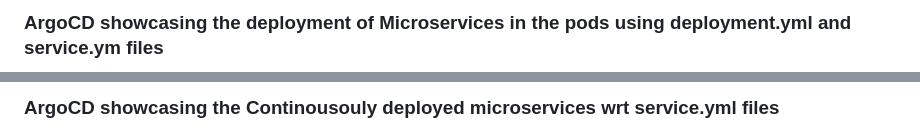
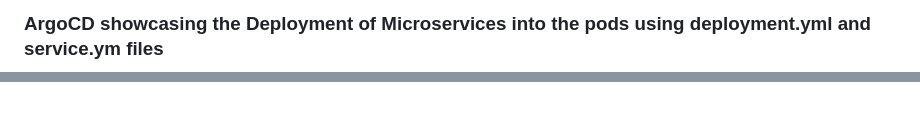
Before and after one commit to JeevanCLK/10-microservices, a Markdown page: README.md, 2 parts joined by grey strips. Drawn GitHub-style.

```diff
--- a/README.md
+++ b/README.md
@@ -92,5 +103,5 @@ Made some changes to the application using Git and committed the changes to the
 
 #
 
-### ArgoCD showcasing the deployment of Microservices in the pods using deployment.yml and service.ym files
+### ArgoCD showcasing the Deployment of Microservices into the pods using deployment.yml and service.ym files
 <div align="center">
@@ -99,5 +110,4 @@ Made some changes to the application using Git and committed the changes to the
 
 #
 
-### ArgoCD showcasing the Continousouly deployed microservices wrt service.yml files
 <div align="center">
```
Also changed, not shown: other parts of README.md (+30 -12 lines).
